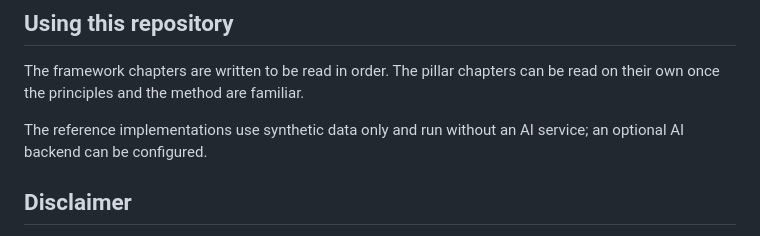
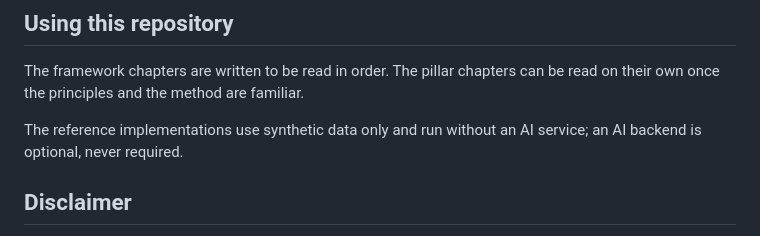
Before and after one commit to frankma/Risk, a Markdown page: README.md, the part around the change. Drawn GitHub-style.

Commit message:
Reword the README's AI backend note so it does not claim a configurable backend
Co-Authored-By: Claude Opus 5.5 <noreply@anthropic.com>

```diff
--- a/README.md
+++ b/README.md
@@ -55,8 +55,8 @@ provides.
 The framework chapters are written to be read in order. The pillar chapters can be read on their own once the
 principles and the method are familiar.
 
-The reference implementations use synthetic data only and run without an AI service; an optional AI backend can be
-configured.
+The reference implementations use synthetic data only and run without an AI service; an AI backend is optional, never
+required.
 
 ## Disclaimer
 This framework is general and illustrative. It is not advice for any particular firm, and any implementation should be
```
